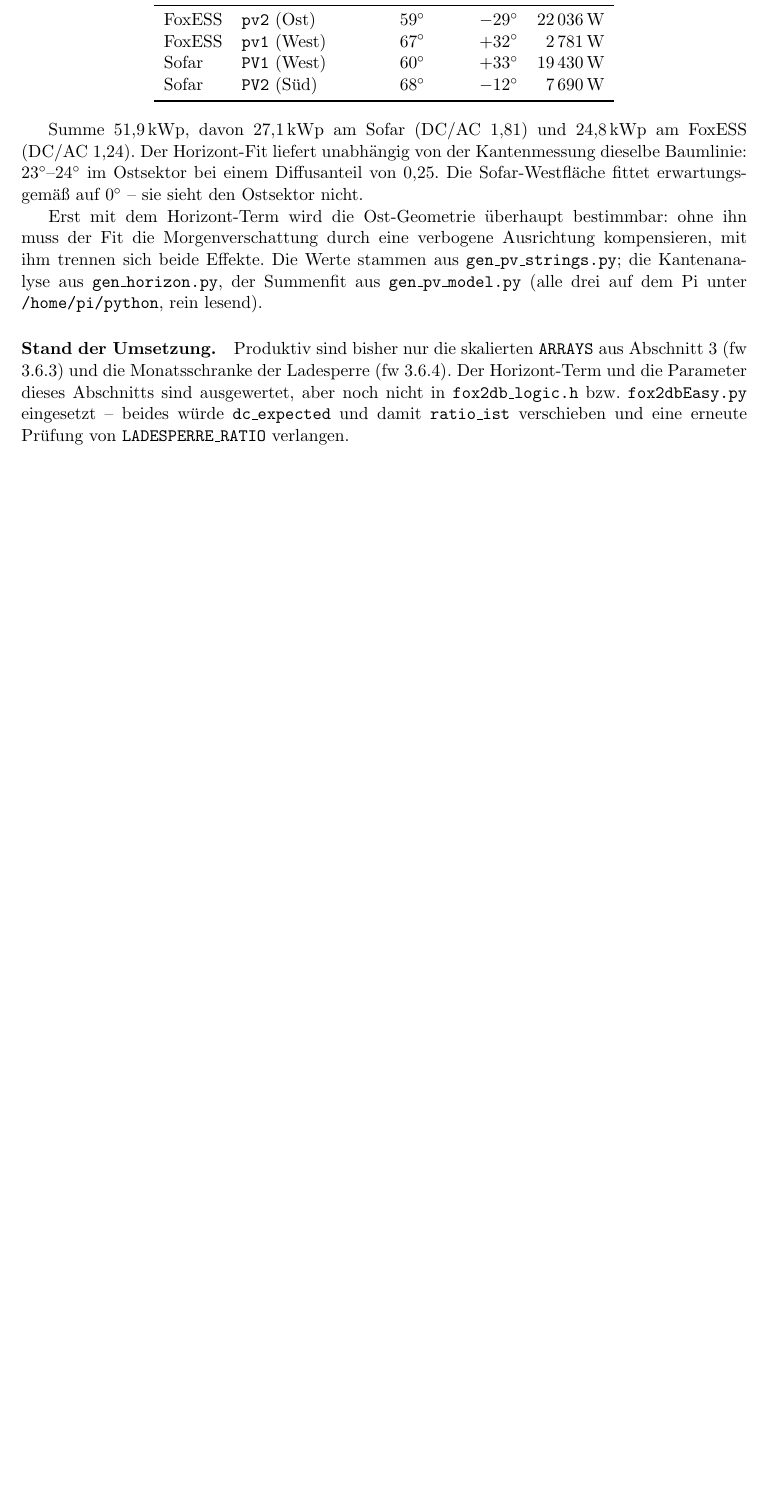
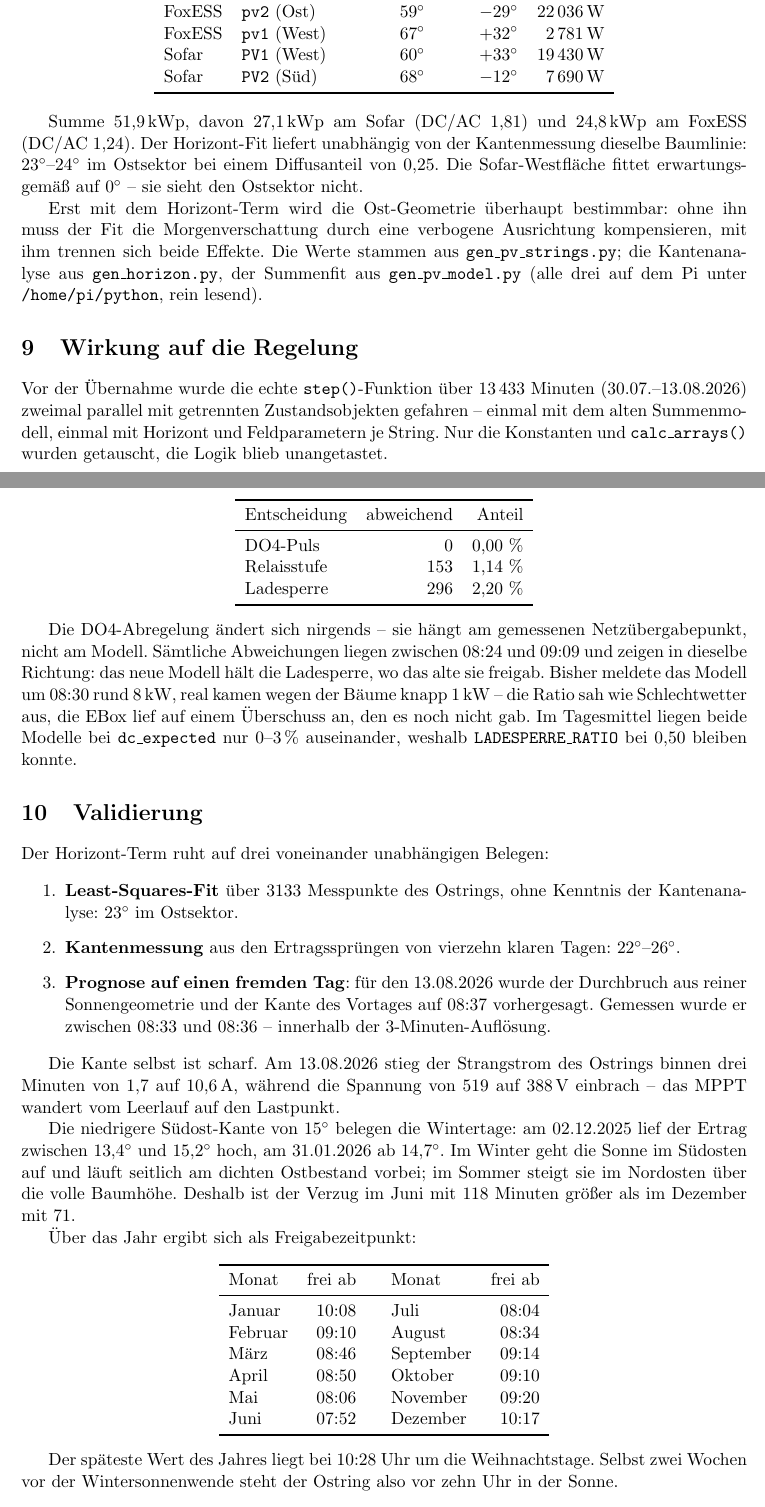
Before and after one commit to gerontec/sofar, a LaTeX document (waveshare/clearsky.tex): part of page 4 of 4 before the commit and two parts of pages 4 and 5 of 5 after it, the two joined at a grey line, cut so that both start at the same text, the shorter picture padded with empty space. Compiled offline with pdfLaTeX.

Commit message:
feat(waveshare): v3.7.0 — Standorthorizont produktiv, Feldparameter je String
Der Clear-Sky-Forecast bildet jetzt den Baumbestand im Ostsektor ab. Steht die
Sonne unter der Baumlinie, bleibt in calc_arrays() nur ein Diffusanteil:

  HOR_AZ_SPLIT 120 Grad   Grenze Ost-/Suedsektor (Azimut von Nord)
  HOR_EAST      23 Grad   darunter ist der Ostsektor verschattet
  HOR_SOUTH     15 Grad   dito Suedost
  HOR_DIFFUSE   0.25      Restanteil im Schatten

Dazu Feldparameter je String statt Sammelposten, gefittet gegen die einzelnen
MPP-Tracker beider Wechselrichter ueber 14 klare Tage quer durchs Jahr:

  ARRAYS      Sofar  West (60, +33, 19430)  Sued (68, -12, 7690)
  ARRAYS_EAST FoxESS Ost  (59, -29, 22036)  West (67, +32,  2781)

RMSE je String: Ost 2384 -> 1525 W (-36 %), FoxESS West 474 -> 253 W (-47 %),
Sofar West 1533 -> 1185 W (-23 %), Sofar Sued 532 -> 456 W (-14 %).

Erst der Horizont-Term macht die Ost-Geometrie bestimmbar: ohne ihn kompensiert
der Fit die Morgenverschattung durch eine verbogene Ausrichtung. Die
Sofar-Westflaeche fittet den Osthorizont erwartungsgemaess auf 0 Grad - sie
sieht den Sektor nicht.

Wirkung auf die Regelung, gemessen im Replay ueber 13433 Minuten mit der echten
step()-Funktion: DO4 unveraendert (haengt am gemessenen PCC), Relaisstufe
1,14 % und Ladesperre 2,20 % der Minuten abweichend, ausschliesslich zwischen
08:24 und 09:09 und immer in dieselbe Richtung - das neue Modell haelt die
Sperre, wo das alte auf einem Ueberschuss anlief, den es noch nicht gab.
dc_expected aendert sich im Tagesmittel nur um 0-3 %, LADESPERRE_RATIO bleibt
bei 0.50.

Validierung des Horizonts aus drei unabhaengigen Richtungen: Least-Squares-Fit
ueber 3133 Punkte (23 Grad), Kantenmessung aus Ertragsspruengen (22-26 Grad)
und eine Prognose auf einen fremden Tag - der Durchbruch am 13.08. wurde aus
reiner Sonnengeometrie auf 08:37 vorhergesagt und lag zwischen 08:33 und 08:36.
Die niedrigere Suedost-Kante belegen die Wintertage (02.12., 31.01.).

Geflasht als fw 3.7.0 am 13.08.2026 08:37, verifiziert per MQTT.
Doku vollstaendig in waveshare/clearsky.tex (+ PDF, 5 Seiten).

Co-Authored-By: Claude Opus 5 <noreply@anthropic.com>

```diff
--- a/waveshare/clearsky.tex
+++ b/waveshare/clearsky.tex
@@ -288,10 +292,78 @@ kompensieren, mit ihm trennen sich beide Effekte. Die Werte stammen aus
 Summenfit aus \texttt{gen\_pv\_model.py} (alle drei auf dem Pi unter
 \texttt{/home/pi/python}, rein lesend).
 
-\paragraph{Stand der Umsetzung.} Produktiv sind bisher nur die skalierten
-\texttt{ARRAYS} aus Abschnitt~3 (fw 3.6.3) und die Monatsschranke der Ladesperre
-(fw 3.6.4). Der Horizont-Term und die Parameter dieses Abschnitts sind
-ausgewertet, aber noch nicht in \texttt{fox2db\_logic.h} bzw.
-\texttt{fox2dbEasy.py} eingesetzt -- beides würde \texttt{dc\_expected} und damit
-\texttt{ratio\_ist} verschieben und eine erneute Prüfung von
-\texttt{LADESPERRE\_RATIO} verlangen.
+\section{Wirkung auf die Regelung}
+
+Vor der Übernahme wurde die echte \texttt{step()}-Funktion über 13\,433 Minuten
+(30.07.--13.08.2026) zweimal parallel mit getrennten Zustandsobjekten gefahren --
+einmal mit dem alten Summenmodell, einmal mit Horizont und Feldparametern je
+String. Nur die Konstanten und \texttt{calc\_arrays()} wurden getauscht, die
+Logik blieb unangetastet.
+
+\begin{center}
+\begin{tabular}{lrr}
+\toprule
+Entscheidung & abweichend & Anteil\\
+\midrule
+DO4-Puls     &   0 & 0{,}00 \%\\
+Relaisstufe  & 153 & 1{,}14 \%\\
+Ladesperre   & 296 & 2{,}20 \%\\
+\bottomrule
+\end{tabular}
+\end{center}
+
+Die DO4-Abregelung ändert sich nirgends -- sie hängt am gemessenen
+Netzübergabepunkt, nicht am Modell. Sämtliche Abweichungen liegen zwischen 08:24
+und 09:09 und zeigen in dieselbe Richtung: das neue Modell hält die Ladesperre,
+wo das alte sie freigab. Bisher meldete das Modell um 08:30 rund 8\,kW, real
+kamen wegen der Bäume knapp 1\,kW -- die Ratio sah wie Schlechtwetter aus, die
+EBox lief auf einem Überschuss an, den es noch nicht gab. Im Tagesmittel liegen
+beide Modelle bei \texttt{dc\_expected} nur 0--3\,\% auseinander, weshalb
+\texttt{LADESPERRE\_RATIO} bei 0{,}50 bleiben konnte.
+
+\section{Validierung}
+
+Der Horizont-Term ruht auf drei voneinander unabhängigen Belegen:
+
+\begin{enumerate}
+\item \textbf{Least-Squares-Fit} über 3133 Messpunkte des Ostrings, ohne Kenntnis
+  der Kantenanalyse: $23^\circ$ im Ostsektor.
+\item \textbf{Kantenmessung} aus den Ertragssprüngen von vierzehn klaren Tagen:
+  $22^\circ$--$26^\circ$.
+\item \textbf{Prognose auf einen fremden Tag}: für den 13.08.2026 wurde der
+  Durchbruch aus reiner Sonnengeometrie und der Kante des Vortages auf 08:37
+  vorhergesagt. Gemessen wurde er zwischen 08:33 und 08:36 -- innerhalb der
+  3-Minuten-Auflösung.
+\end{enumerate}
+
+Die Kante selbst ist scharf. Am 13.08.2026 stieg der Strang\-strom des Ostrings
+binnen drei Minuten von 1{,}7 auf 10{,}6\,A, während die Spannung von 519 auf
+388\,V einbrach -- das MPPT wandert vom Leerlauf auf den Lastpunkt.
+
+Die niedrigere Südost-Kante von $15^\circ$ belegen die Wintertage: am 02.12.2025
+lief der Ertrag zwischen $13{,}4^\circ$ und $15{,}2^\circ$ hoch, am 31.01.2026 ab
+$14{,}7^\circ$. Im Winter geht die Sonne im Südosten auf und läuft seitlich am
+dichten Ostbestand vorbei; im Sommer steigt sie im Nordosten über die volle
+Baumhöhe. Deshalb ist der Verzug im Juni mit 118 Minuten größer als im Dezember
+mit 71.
+
+Über das Jahr ergibt sich als Freigabezeitpunkt:
+
+\begin{center}
+\begin{tabular}{lr@{\qquad}lr}
+\toprule
+Monat & frei ab & Monat & frei ab\\
+\midrule
+Januar  & 10:08 & Juli      & 08:04\\
+Februar & 09:10 & August    & 08:34\\
+März    & 08:46 & September & 09:14\\
+April   & 08:50 & Oktober   & 09:10\\
+Mai     & 08:06 & November  & 09:20\\
+Juni    & 07:52 & Dezember  & 10:17\\
+\bottomrule
+\end{tabular}
+\end{center}
+
+Der späteste Wert des Jahres liegt bei 10:28 Uhr um die Weihnachtstage. Selbst
+zwei Wochen vor der Wintersonnenwende steht der Ostring also vor zehn Uhr in der
+Sonne.
```
Also changed, not shown: waveshare/sofar_waveshare.yaml (+1 -1 lines), waveshare/clearsky.pdf, waveshare/clearsky.tex (18 more changed lines), 2 other files.
